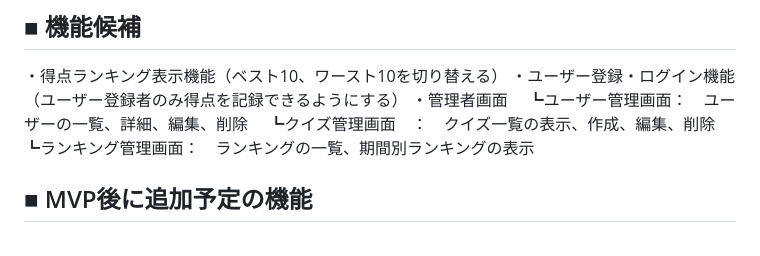
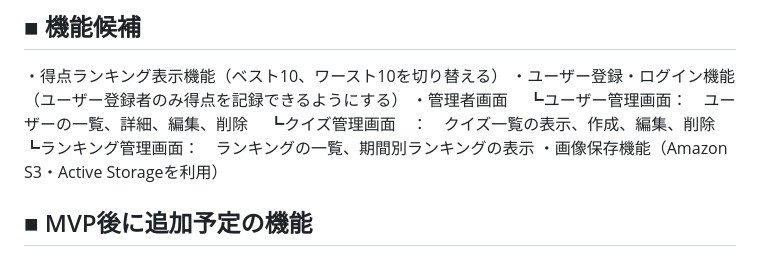
Before and after one commit to uedaMasaya/Population-Pop-Puzzle, a Markdown page: README.md, the part around the change. Rendered like a GitHub page.

Commit message:
READMEを更新

```diff
--- a/README.md
+++ b/README.md
@@ -37,6 +37,7 @@
 　┗ユーザー管理画面：　ユーザーの一覧、詳細、編集、削除
 　┗クイズ管理画面　：　クイズ一覧の表示、作成、編集、削除
 　┗ランキング管理画面：　ランキングの一覧、期間別ランキングの表示
+・画像保存機能（Amazon S3・Active Storageを利用）
 
 ## ■ MVP後に追加予定の機能
 ・人口だけじゃない他の統計データを用いて、クイズの幅を広げる。
```
